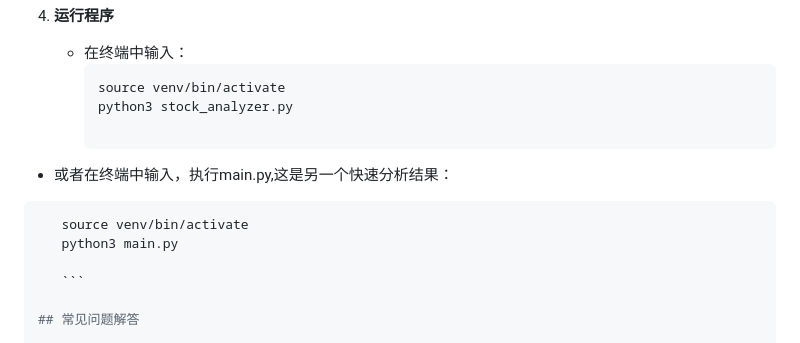
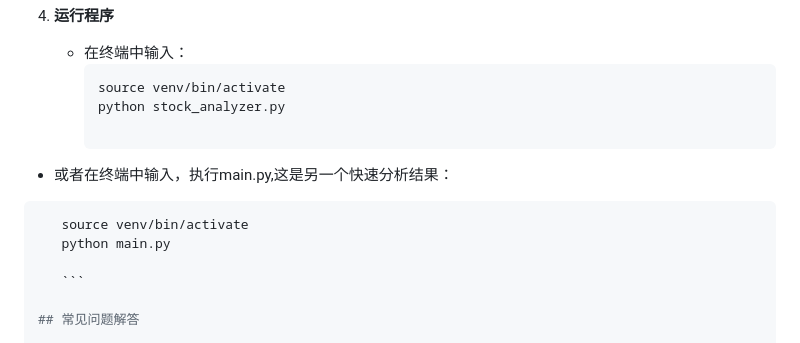
Before and after one commit to yagami1997/TradeMind, a Markdown page: README.md, the part around the change. Rendered like a GitHub page.

Commit message:
auto commit

````diff
--- a/README.md
+++ b/README.md
@@ -104,13 +104,13 @@
    - 在终端中输入：
      ```bash
      source venv/bin/activate
-     python3 stock_analyzer.py
+     python stock_analyzer.py
 
      ```
  - 或者在终端中输入，执行main.py,这是另一个快速分析结果：
   ```bash
      source venv/bin/activate
-     python3 main.py
+     python main.py
 
      ```
 
````
